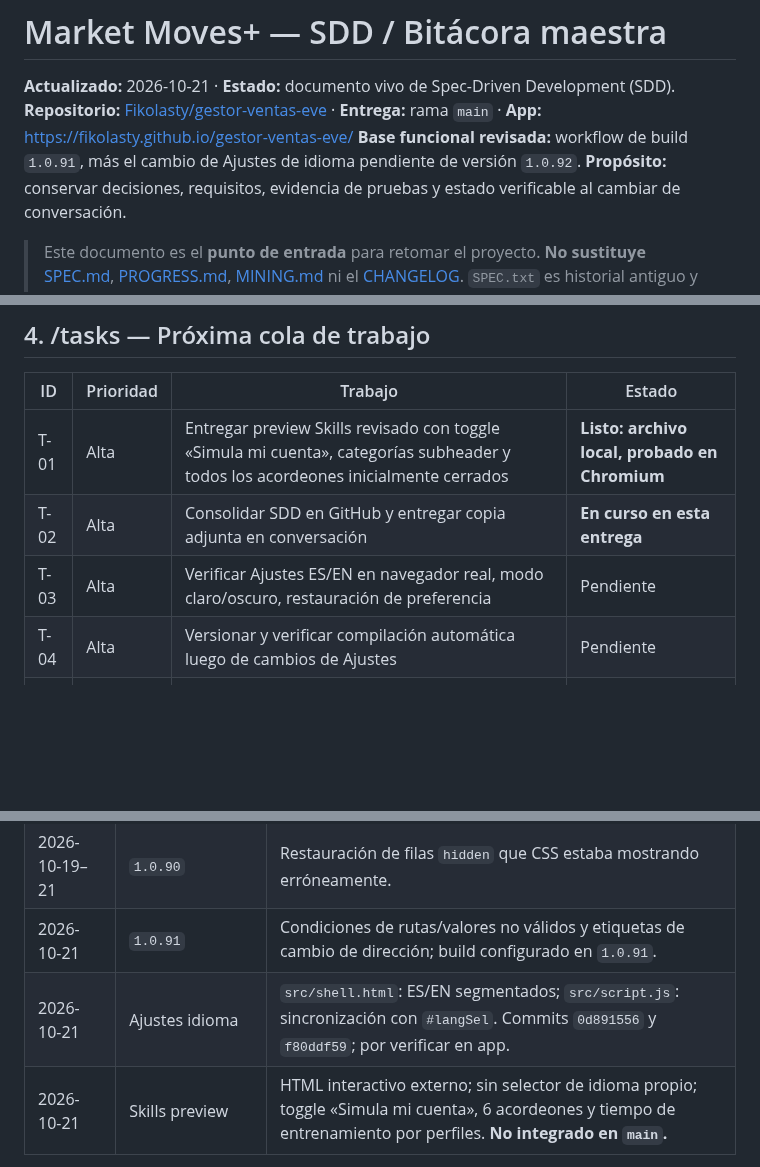
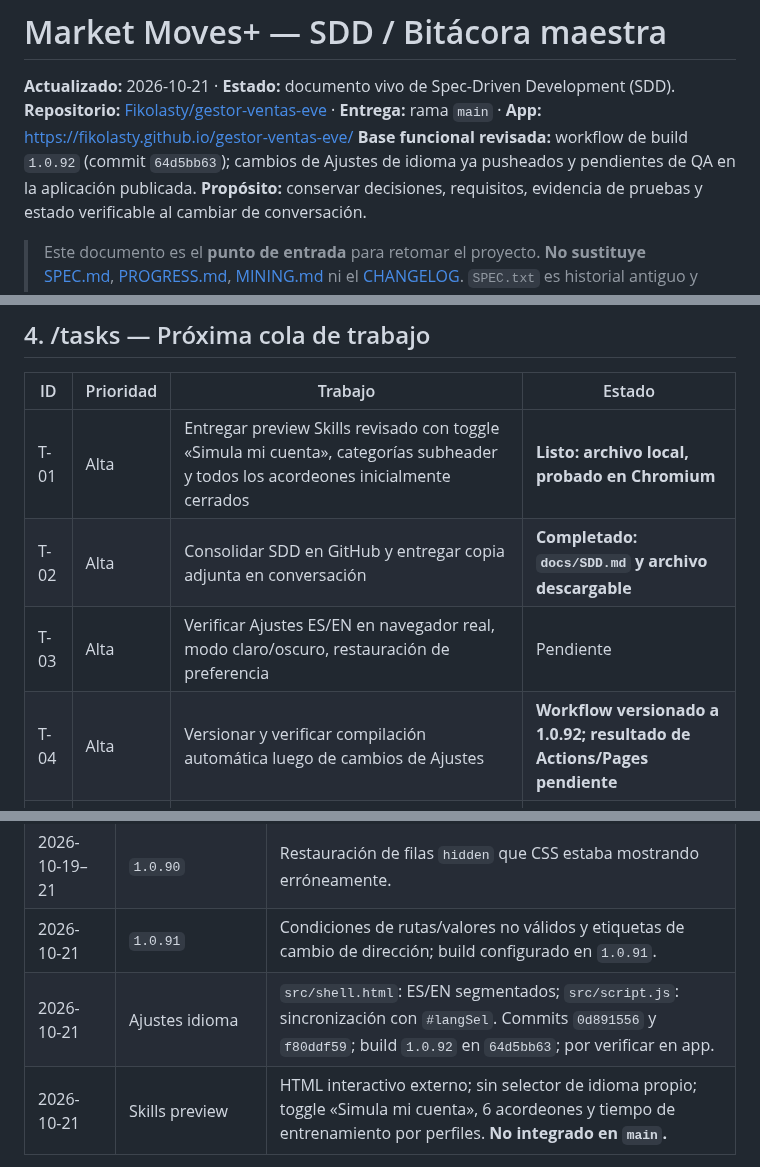
Before and after one commit to Fikolasty/gestor-ventas-eve, a Markdown page: docs/SDD.md, 3 parts joined by grey strips. Rendered like a GitHub page; blank space fills up the shorter version.

Commit message:
[ChatGPT] Mark SDD delivery complete and record v1.0.92 build status

```diff
--- a/docs/SDD.md
+++ b/docs/SDD.md
@@ -2,7 +2,7 @@
 
 **Actualizado:** 2026-10-21 · **Estado:** documento vivo de Spec-Driven Development (SDD).
 **Repositorio:** [Fikolasty/gestor-ventas-eve](https://github.com/Fikolasty/gestor-ventas-eve) · **Entrega:** rama `main` · **App:** https://fikolasty.github.io/gestor-ventas-eve/
-**Base funcional revisada:** workflow de build `1.0.91`, más el cambio de Ajustes de idioma pendiente de versión `1.0.92`.
+**Base funcional revisada:** workflow de build `1.0.92` (commit `64d5bb63`); cambios de Ajustes de idioma ya pusheados y pendientes de QA en la aplicación publicada.
 **Propósito:** conservar decisiones, requisitos, evidencia de pruebas y estado verificable al cambiar de conversación.
 
 > Este documento es el **punto de entrada** para retomar el proyecto. **No sustituye** [SPEC.md](SPEC.md), [PROGRESS.md](PROGRESS.md), [MINING.md](MINING.md) ni el [CHANGELOG](../CHANGELOG.md). `SPEC.txt` es historial antiguo y no debe prevalecer sobre el comportamiento y las decisiones actuales. Ante un conflicto, confirmar en el código y registrar la resolución, no inferirla.
@@ -89,9 +89,9 @@
 | ID | Prioridad | Trabajo | Estado |
 |---|---|---|---|
 | T-01 | Alta | Entregar preview Skills revisado con toggle «Simula mi cuenta», categorías subheader y todos los acordeones inicialmente cerrados | **Listo: archivo local, probado en Chromium** |
-| T-02 | Alta | Consolidar SDD en GitHub y entregar copia adjunta en conversación | **En curso en esta entrega** |
+| T-02 | Alta | Consolidar SDD en GitHub y entregar copia adjunta en conversación | **Completado: `docs/SDD.md` y archivo descargable** |
 | T-03 | Alta | Verificar Ajustes ES/EN en navegador real, modo claro/oscuro, restauración de preferencia | Pendiente |
-| T-04 | Alta | Versionar y verificar compilación automática luego de cambios de Ajustes | Pendiente |
+| T-04 | Alta | Versionar y verificar compilación automática luego de cambios de Ajustes | **Workflow versionado a 1.0.92; resultado de Actions/Pages pendiente** |
 | T-05 | Alta | Auditar SSO existente, diseñar ESI real (autorización, scopes, persistencia y fallback) | Pendiente |
 | T-06 | Media | Validar Type IDs/bonos/prerrequisitos, límites Alpha y Skillbooks en vivo | Pendiente |
 | T-07 | Media | Integrar Skills en `src/` y `build.py`, añadir navegación y i18n con QA | **No iniciado** |
@@ -117,7 +117,7 @@
 | 2026-10-19–21 | `1.0.89` | Navegación, switch de ruta sin etiquetas duplicadas y Guía de Uso arriba. |
 | 2026-10-19–21 | `1.0.90` | Restauración de filas `hidden` que CSS estaba mostrando erróneamente. |
 | 2026-10-21 | `1.0.91` | Condiciones de rutas/valores no válidos y etiquetas de cambio de dirección; build configurado en `1.0.91`. |
-| 2026-10-21 | Ajustes idioma | `src/shell.html`: ES/EN segmentados; `src/script.js`: sincronización con `#langSel`. Commits `0d891556` y `f80ddf59`; por verificar en app. |
+| 2026-10-21 | Ajustes idioma | `src/shell.html`: ES/EN segmentados; `src/script.js`: sincronización con `#langSel`. Commits `0d891556` y `f80ddf59`; build `1.0.92` en `64d5bb63`; por verificar en app. |
 | 2026-10-21 | Skills preview | HTML interactivo externo; sin selector de idioma propio; toggle «Simula mi cuenta», 6 acordeones y tiempo de entrenamiento por perfiles. **No integrado en `main`.** |
 
 **Último test local comprobado del preview (2026-10-21):** Chromium headless, escritorio 1336×940 y móvil 400×850; Core/PI, toggle OFF→ON→OFF, acordeones cerrados al inicio, apertura de filas, consola sin excepciones, ancho móvil sin overflow: **PASS**. ESI remoto se bloqueó en la prueba, por lo que **no** certifica precios en vivo ni autenticación.
```
